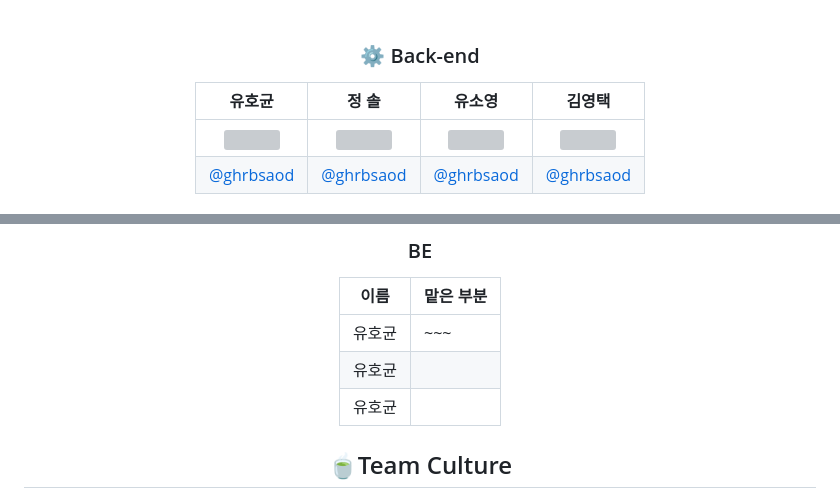
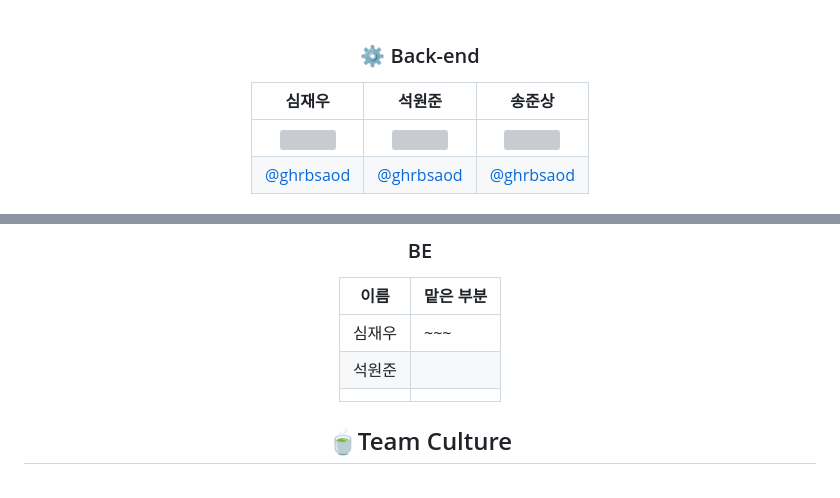
Before and after one commit to codestates-seb/seb43_main_033, a Markdown page: Readme.md, 2 parts joined by grey strips. Drawn GitHub-style; grey boxes are pictures that could not be loaded.

```diff
--- a/Readme.md
+++ b/Readme.md
@@ -23,9 +23,9 @@
 <br>
 
 ### ⚙️ Back-end
-|유호균|정 솔|유소영|김영택|
-|:-:|:-:|:-:|:-:|
-|<img src="https://avatars.githubusercontent.com/u/74657430?v=4" width=150>|<img src="https://avatars.githubusercontent.com/u/74657430?v=4" width=150>|<img src="https://avatars.githubusercontent.com/u/74657430?v=4" width=150>|<img src="https://avatars.githubusercontent.com/u/74657430?v=4" width=150>|
+|심재우|석원준|송준상|
+|:-:|:-:|:-:|
+|<img src="https://avatars.githubusercontent.com/u/74657430?v=4" width=150>|<img src="https://avatars.githubusercontent.com/u/74657430?v=4" width=150>|<img src="https://avatars.githubusercontent.com/u/74657430?v=4" width=150>|
 |[@ghrbsaod](https://github.com/ghrbsaod)|[@ghrbsaod](https://github.com/ghrbsaod)|[@ghrbsaod](https://github.com/ghrbsaod)|[@ghrbsaod](https://github.com/ghrbsaod)
 
 
@@ -109,9 +103,9 @@
 
 |이름|맡은 부분|
 |---|---|
-|유호균|~~~|
-|유호균||
-|유호균||
+|심재우|~~~|
+|석원준||
+|||
 
 
 ## 🍵Team Culture
```
Also changed, not shown: other parts of Readme.md (+1 -7 lines).
